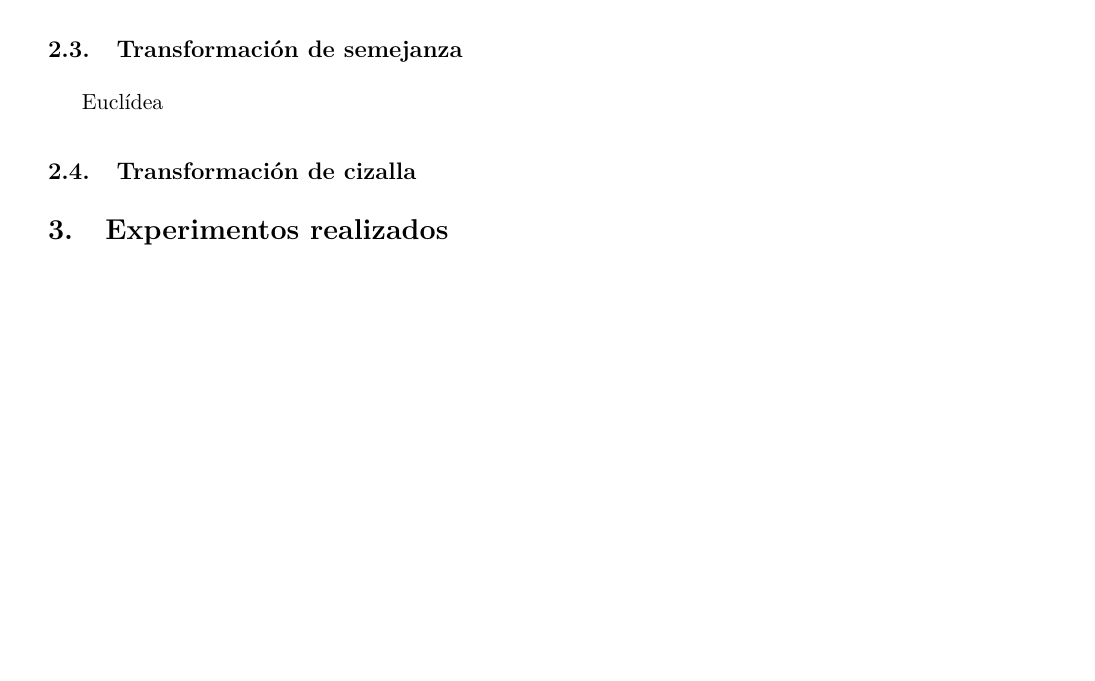
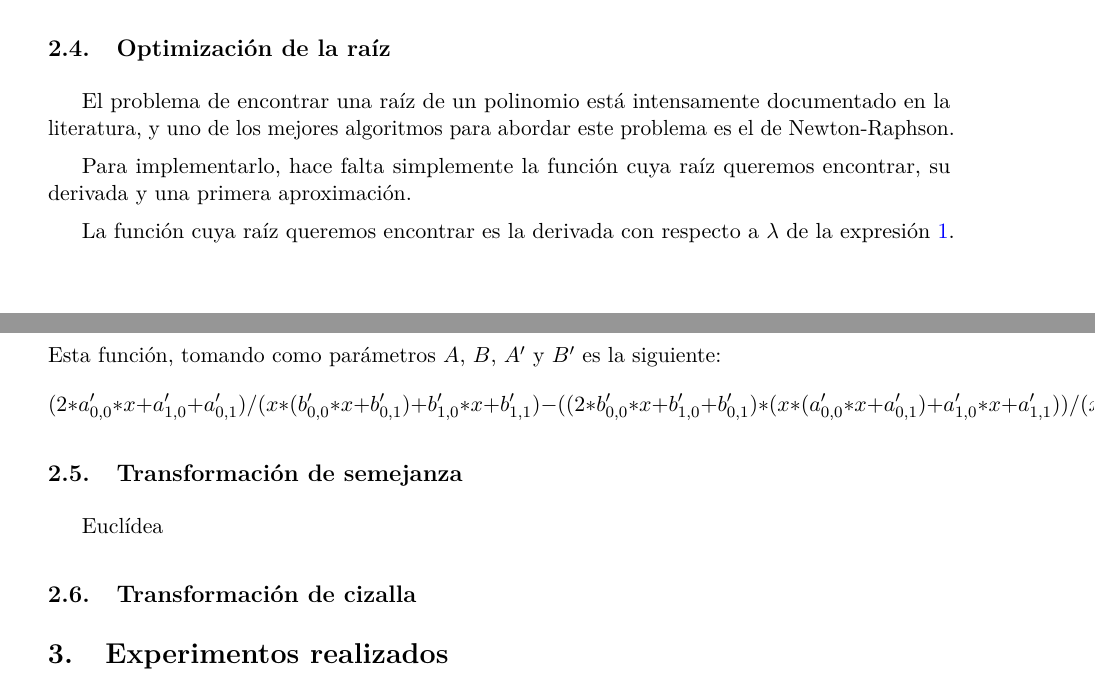
Before and after one commit to agarciamontoro/image-rectification, a LaTeX document (Informe/informe.tex): part of page 5 of 6 before the commit and two parts of pages 5 and 6 of 6 after it, the two joined at a grey line, cut at the place of the change, the shorter picture padded with empty space. Compiled offline with pdfLaTeX.

```diff
--- a/Informe/informe.tex
+++ b/Informe/informe.tex
@@ -355,6 +357,16 @@
 
     En este punto del proceso tenemos una primera aproximación a la raíz que necesitamos, muy cercana a la real según \cite{LoopZhang} pero que puede ser optimizada.
 
+    \subsection{Optimización de la raíz}
+    El problema de encontrar una raíz de un polinomio está intensamente documentado en la literatura, y uno de los mejores algoritmos para abordar este problema es el de Newton-Raphson.
+
+    Para implementarlo, hace falta simplemente la función cuya raíz queremos encontrar, su derivada y una primera aproximación.
+
+    La función cuya raíz queremos encontrar es la derivada con respecto a $\lambda$ de la expresión \ref{eq_minz}. Esta función, tomando como parámetros $A$, $B$, $A'$ y $B'$ es la siguiente:
+    \[
+    (2*a'_{0,0}*x+a'_{1,0}+a'_{0,1})/(x*(b'_{0,0}*x+b'_{0,1})+b'_{1,0}*x+b'_{1,1})-((2*b'_{0,0}*x+b'_{1,0}+b'_{0,1})*(x*(a'_{0,0}*x+a'_{0,1})+a'_{1,0}*x+a'_{1,1}))/(x*(b'_{0,0}*x+b'_{0,1})+b'_{1,0}*x+b'_{1,1})^2+(2*a_{0,0}*x+a_{1,0}+a_{0,1})/(x*(b_{0,0}*x+b_{0,1})+b_{1,0}*x+b_{1,1})-((2*b_{0,0}*x+b_{1,0}+b_{0,1})*(x*(a_{0,0}*x+a_{0,1})+a_{1,0}*x+a_{1,1}))/(x*(b_{0,0}*x+b_{0,1})+b_{1,0}*x+b_{1,1})^2
+    \]
+
     \subsection{Transformación de semejanza}
     Euclídea
 
```
Also changed, not shown: Informe/informe.pdf, Informe/informe.tex (2 more changed lines).
